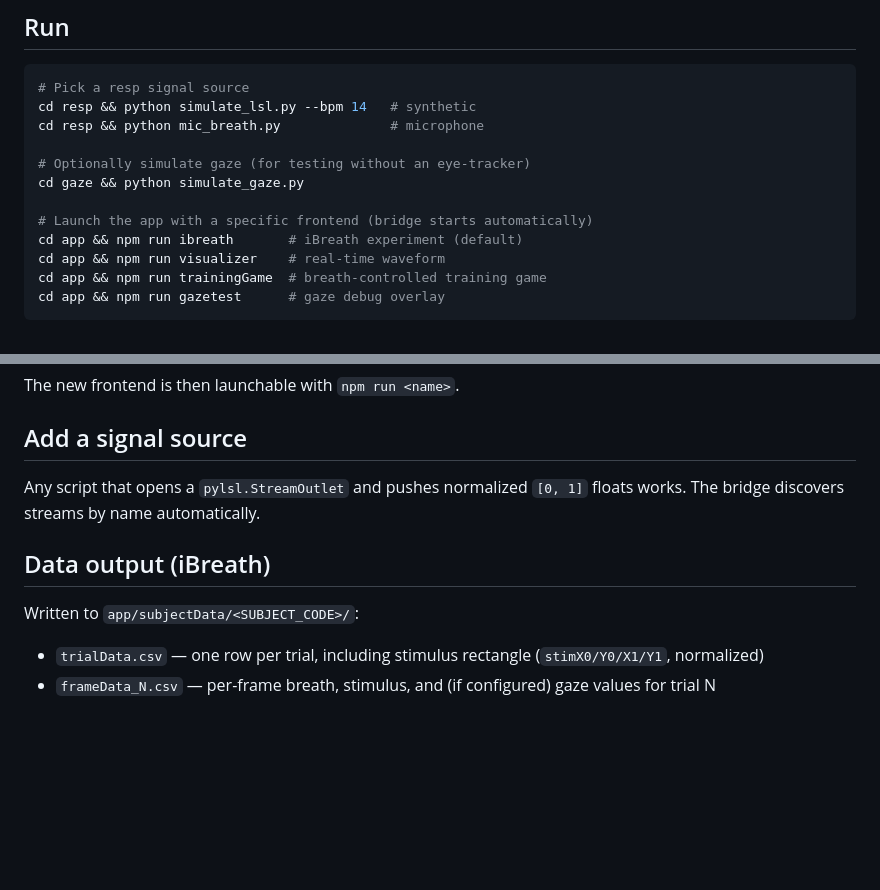
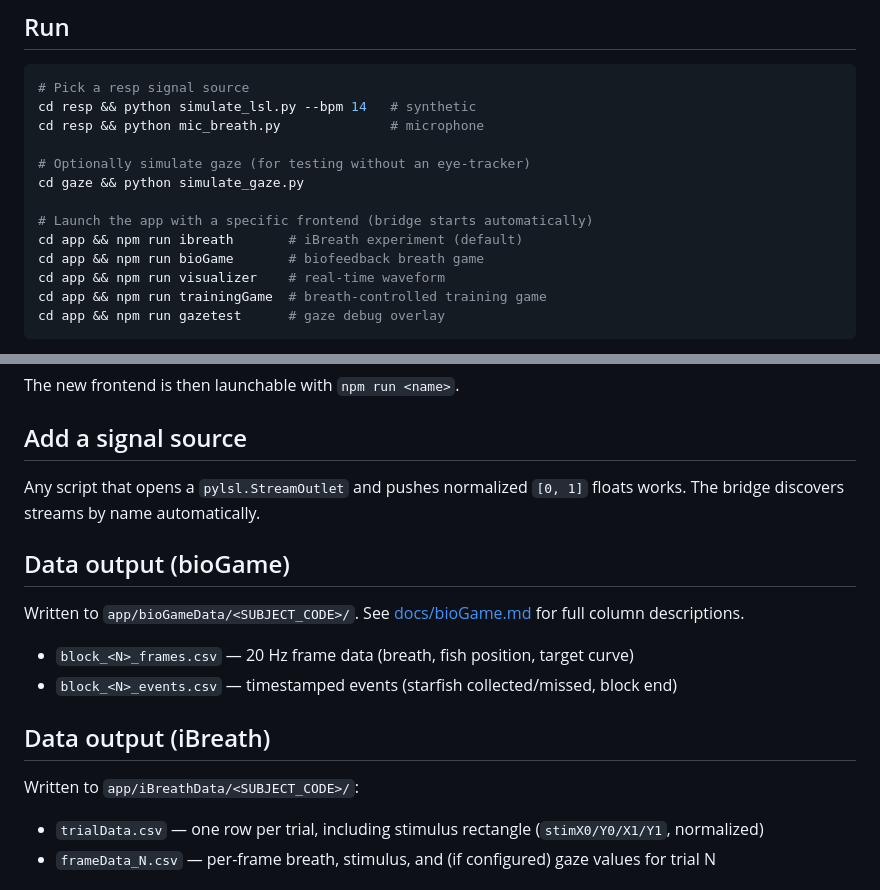
Before and after one commit to wunderwald/RespFish, a Markdown page: Code/README.md, 2 parts joined by grey strips. Rendered like a GitHub page; blank space fills up the shorter version.

```diff
--- a/Code/README.md
+++ b/Code/README.md
@@ -30,6 +30,7 @@ cd gaze && python simulate_gaze.py
 
 # Launch the app with a specific frontend (bridge starts automatically)
 cd app && npm run ibreath       # iBreath experiment (default)
+cd app && npm run bioGame       # biofeedback breath game
 cd app && npm run visualizer    # real-time waveform
 cd app && npm run trainingGame  # breath-controlled training game
 cd app && npm run gazetest      # gaze debug overlay
@@ -56,9 +57,16 @@ The new frontend is then launchable with `npm run <name>`.
 
 Any script that opens a `pylsl.StreamOutlet` and pushes normalized `[0, 1]` floats works. The bridge discovers streams by name automatically.
 
+## Data output (bioGame)
+
+Written to `app/bioGameData/<SUBJECT_CODE>/`. See [docs/bioGame.md](docs/bioGame.md) for full column descriptions.
+
+- `block_<N>_frames.csv` — 20 Hz frame data (breath, fish position, target curve)
+- `block_<N>_events.csv` — timestamped events (starfish collected/missed, block end)
+
 ## Data output (iBreath)
 
-Written to `app/subjectData/<SUBJECT_CODE>/`:
+Written to `app/iBreathData/<SUBJECT_CODE>/`:
 - `trialData.csv` — one row per trial, including stimulus rectangle (`stimX0/Y0/X1/Y1`, normalized)
 - `frameData_N.csv` — per-frame breath, stimulus, and (if configured) gaze values for trial N
 
```
